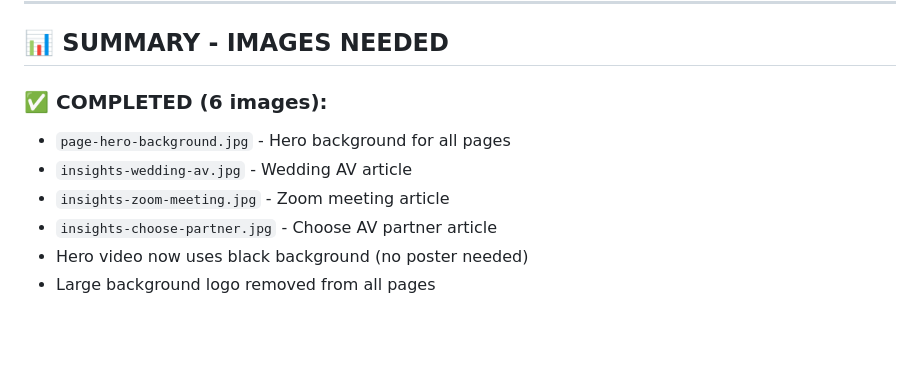
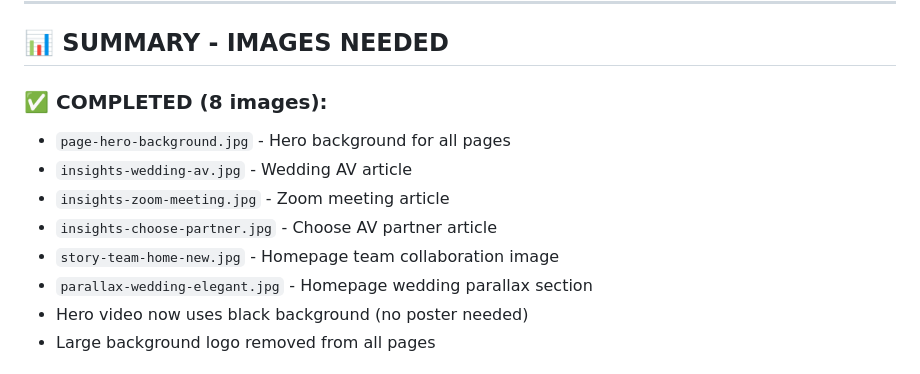
Before and after one commit to doug6501/equinox-website, a Markdown page: MISSING_IMAGES_AI_PROMPTS.md, the part around the change. GitHub-like rendering; blank space fills up the shorter version.

Commit message:
Update missing images list: Mark story-team-home-new.jpg and parallax-wedding-elegant.jpg as completed

```diff
--- a/MISSING_IMAGES_AI_PROMPTS.md
+++ b/MISSING_IMAGES_AI_PROMPTS.md
@@ -125,11 +125,13 @@ A professional speaker at a conference podium with large LED screens and profess
 
 ## 📊 **SUMMARY - IMAGES NEEDED**
 
-### ✅ **COMPLETED (6 images):**
+### ✅ **COMPLETED (8 images):**
 - `page-hero-background.jpg` - Hero background for all pages
 - `insights-wedding-av.jpg` - Wedding AV article
 - `insights-zoom-meeting.jpg` - Zoom meeting article
 - `insights-choose-partner.jpg` - Choose AV partner article
+- `story-team-home-new.jpg` - Homepage team collaboration image
+- `parallax-wedding-elegant.jpg` - Homepage wedding parallax section
 - Hero video now uses black background (no poster needed)
 - Large background logo removed from all pages
 
```
